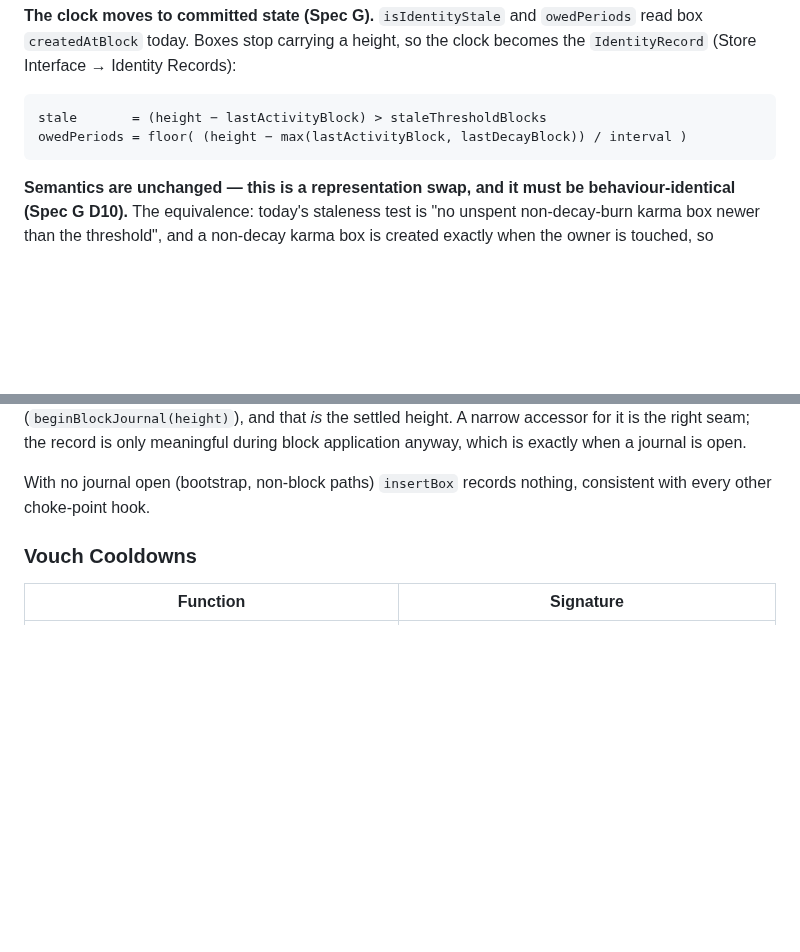
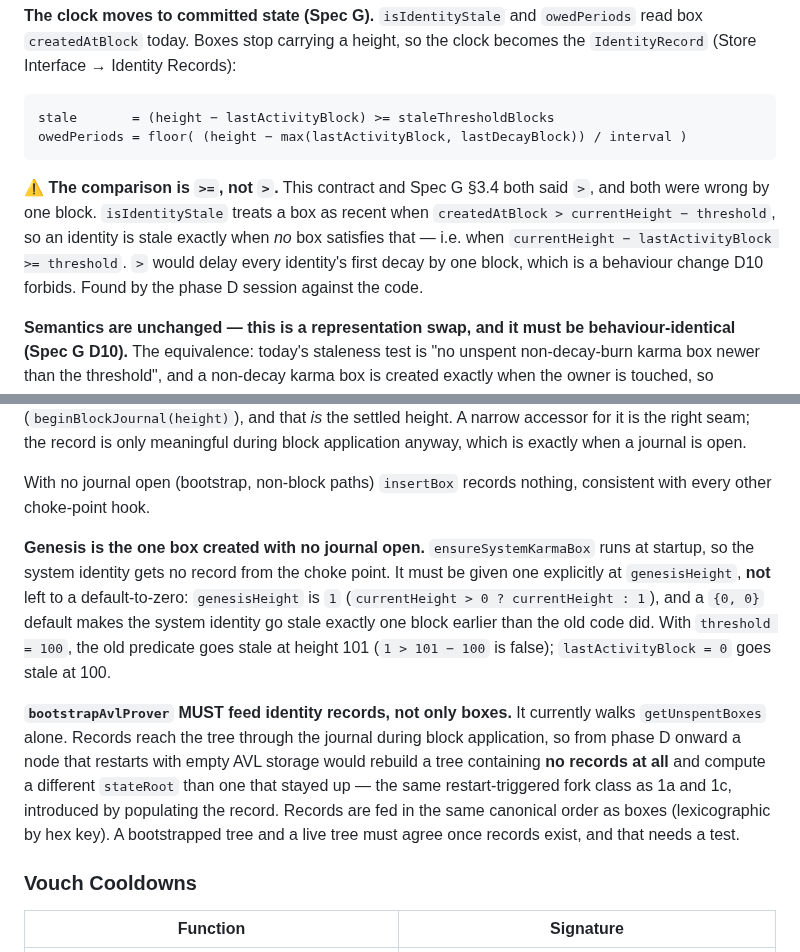
Before and after one commit to mwaddip/dagsocial, a Markdown page: contracts/NODE_INTERFACE.md, 2 parts joined by grey strips. Rendered like a GitHub page; blank space fills up the shorter version.

Commit message:
docs(contracts): fix the stale off-by-one; genesis record; bootstrap must feed records
Three corrections around the decay clock, two found by the phase D session and
one by main reviewing its report.

The stale comparison is >=, not >. This contract and Spec G 3.4 both said >.
isIdentityStale treats a box as recent when createdAtBlock > currentHeight -
threshold, so an identity is stale exactly when no box satisfies that, i.e. when
currentHeight - lastActivityBlock >= threshold. Writing > would delay every
identity's first decay by one block — a behaviour change D10 forbids.

Genesis needs its record written explicitly, not defaulted. ensureSystemKarmaBox
runs at startup with no journal open, so the choke point never sees it. The
session proposed defaulting a missing record to {0,0}; that is off by one in the
other direction. genesisHeight is 1, so with threshold 100 the old predicate
goes stale at height 101 while lastActivityBlock=0 goes stale at 100.

bootstrapAvlProver must feed identity records, not only boxes. It walks
getUnspentBoxes alone. Records reach the tree through the journal during block
application, so from phase D onward a node restarting with empty AVL storage
rebuilds a tree containing no records at all and computes a different stateRoot
than one that stayed up. Same restart-fork class as 1a (undefined keys) and 1c
(attacker key position), introduced by the act of populating the record. This
was missing from the contract; it is main's omission, not the session's.

Co-Authored-By: Claude Opus 5 <noreply@anthropic.com>

````diff
--- a/contracts/NODE_INTERFACE.md
+++ b/contracts/NODE_INTERFACE.md
@@ -519,9 +519,17 @@ Architecture document for the full model. Key properties:
 the clock becomes the `IdentityRecord` (Store Interface → Identity Records):
 
 ```
-stale       = (height − lastActivityBlock) > staleThresholdBlocks
+stale       = (height − lastActivityBlock) >= staleThresholdBlocks
 owedPeriods = floor( (height − max(lastActivityBlock, lastDecayBlock)) / interval )
 ```
+
+⚠ **The comparison is `>=`, not `>`.** This contract and Spec G §3.4 both said
+`>`, and both were wrong by one block. `isIdentityStale` treats a box as recent
+when `createdAtBlock > currentHeight − threshold`, so an identity is stale
+exactly when *no* box satisfies that — i.e. when
+`currentHeight − lastActivityBlock >= threshold`. `>` would delay every
+identity's first decay by one block, which is a behaviour change D10 forbids.
+Found by the phase D session against the code.
 
 **Semantics are unchanged — this is a representation swap, and it must be
 behaviour-identical (Spec G D10).** The equivalence: today's staleness test is
@@ -1027,6 +1035,25 @@ application anyway, which is exactly when a journal is open.
 
 With no journal open (bootstrap, non-block paths) `insertBox` records nothing,
 consistent with every other choke-point hook.
+
+**Genesis is the one box created with no journal open.** `ensureSystemKarmaBox`
+runs at startup, so the system identity gets no record from the choke point. It
+must be given one explicitly at `genesisHeight`, **not** left to a
+default-to-zero: `genesisHeight` is `1` (`currentHeight > 0 ? currentHeight : 1`),
+and a `{0, 0}` default makes the system identity go stale exactly one block
+earlier than the old code did. With `threshold = 100`, the old predicate goes
+stale at height 101 (`1 > 101 − 100` is false); `lastActivityBlock = 0` goes
+stale at 100.
+
+**`bootstrapAvlProver` MUST feed identity records, not only boxes.** It
+currently walks `getUnspentBoxes` alone. Records reach the tree through the
+journal during block application, so from phase D onward a node that restarts
+with empty AVL storage would rebuild a tree containing **no records at all** and
+compute a different `stateRoot` than one that stayed up — the same
+restart-triggered fork class as 1a and 1c, introduced by populating the record.
+Records are fed in the same canonical order as boxes (lexicographic by hex key).
+A bootstrapped tree and a live tree must agree once records exist, and that
+needs a test.
 
 ### Vouch Cooldowns
 
````
